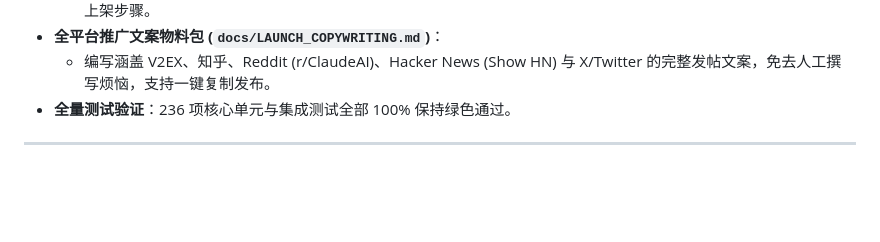
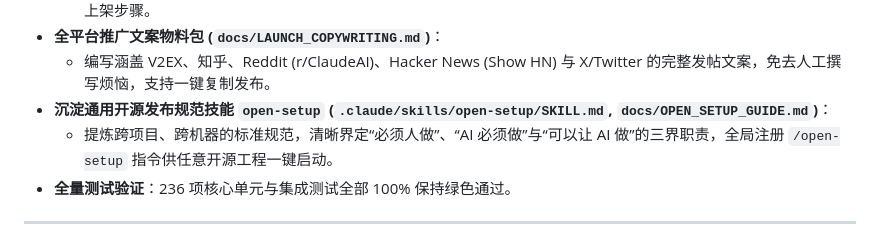
Before and after one commit to xiaoran7/agent-nexus, a Markdown page: CHANGELOG.md, the part around the change. Drawn GitHub-style; blank space fills up the shorter version.

Commit message:
docs: 增加通用开源生态发布规范文档 (open-setup)
Co-Authored-By: Claude Fable 5 <noreply@anthropic.com>

```diff
--- a/CHANGELOG.md
+++ b/CHANGELOG.md
@@ -24,6 +24,8 @@
   - 整理针对 `awesome-claude-code`、`awesome-mcp-servers` 的 PR 标题与正文模板，并附带 Smithery 与 Glama 的上架步骤。
 - **全平台推广文案物料包 (`docs/LAUNCH_COPYWRITING.md`)**：
   - 编写涵盖 V2EX、知乎、Reddit (r/ClaudeAI)、Hacker News (Show HN) 与 X/Twitter 的完整发帖文案，免去人工撰写烦恼，支持一键复制发布。
+- **沉淀通用开源发布规范技能 `open-setup` (`.claude/skills/open-setup/SKILL.md`, `docs/OPEN_SETUP_GUIDE.md`)**：
+  - 提炼跨项目、跨机器的标准规范，清晰界定“必须人做”、“AI 必须做”与“可以让 AI 做”的三界职责，全局注册 `/open-setup` 指令供任意开源工程一键启动。
 - **全量测试验证**：236 项核心单元与集成测试全部 100% 保持绿色通过。
 
 ---
```
Also changed, not shown: docs/OPEN_SETUP_GUIDE.md (added, +136 -0 lines).
